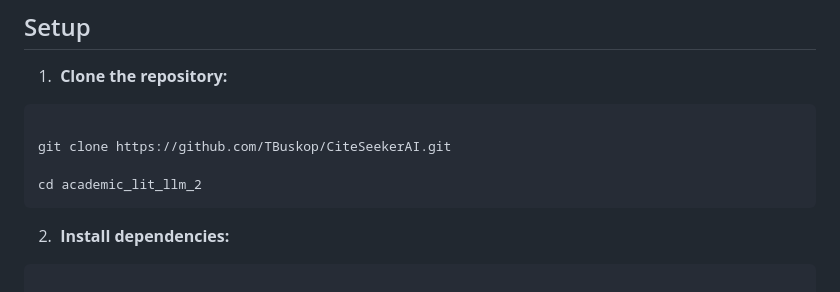
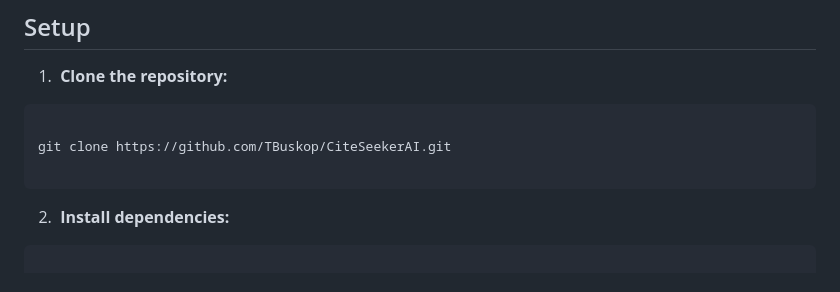
Before and after one commit to TBuskop/CiteSeekerAI, a Markdown page: README.md, the part around the change. Drawn GitHub-style.

````diff
--- a/README.md
+++ b/README.md
@@ -58,7 +58,6 @@ This saves you many hours of manual searching, sifting through papers, and tryin
 
  git clone https://github.com/TBuskop/CiteSeekerAI.git
 
- cd academic_lit_llm_2
  ```
 
 2.  **Install dependencies:**
````
